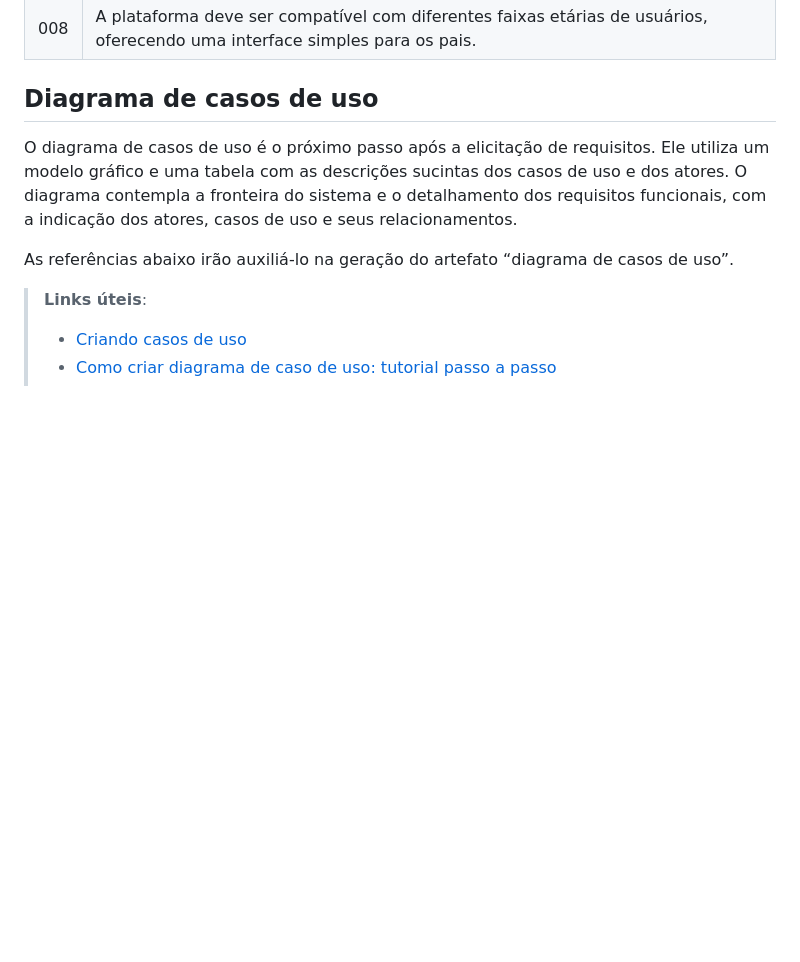
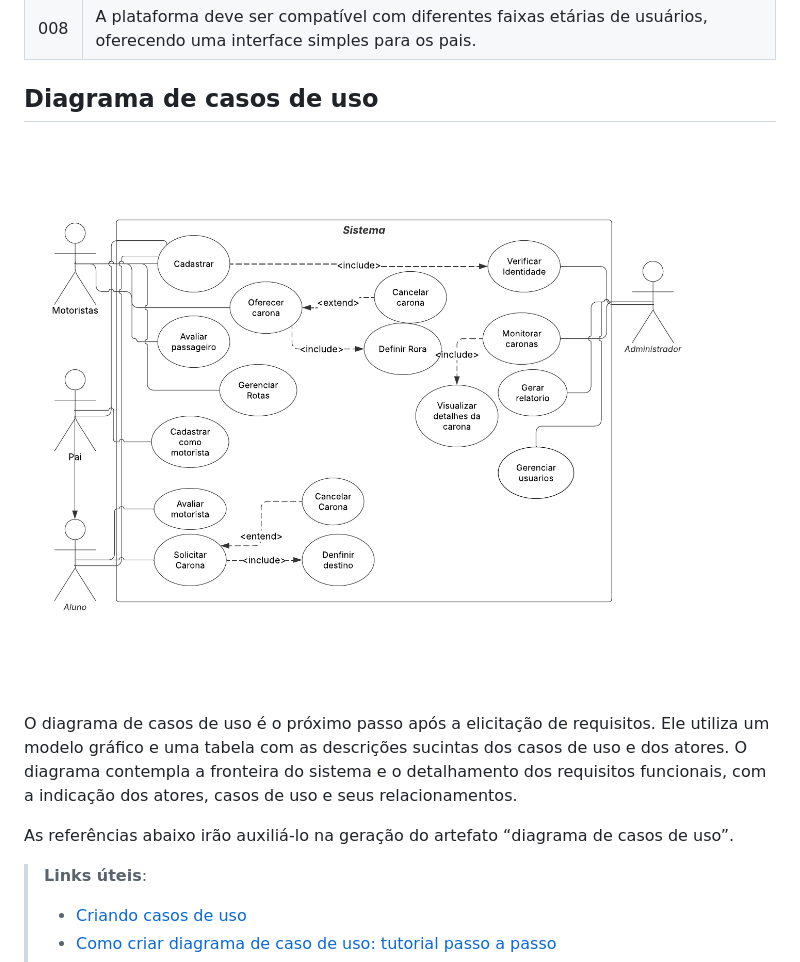
Before and after one commit to ICEI-PUC-Minas-PBE-ADS-SI/2025-1-p5-tias-carona-escolar, a Markdown page: docs/02-Especificacao.md, the part around the change. GitHub-like rendering; blank space fills up the shorter version.

```diff
--- a/docs/02-Especificacao.md
+++ b/docs/02-Especificacao.md
@@ -120,6 +120,8 @@ Lembre-se de que cada requisito deve corresponder a uma e somente uma caracterí
 
 ## Diagrama de casos de uso
 
+![Diagrama Caso de Uso](images/DiagramaCasoDeUso.png)
+
 O diagrama de casos de uso é o próximo passo após a elicitação de requisitos. Ele utiliza um modelo gráfico e uma tabela com as descrições sucintas dos casos de uso e dos atores. O diagrama contempla a fronteira do sistema e o detalhamento dos requisitos funcionais, com a indicação dos atores, casos de uso e seus relacionamentos.
 
 As referências abaixo irão auxiliá-lo na geração do artefato “diagrama de casos de uso”.
```
